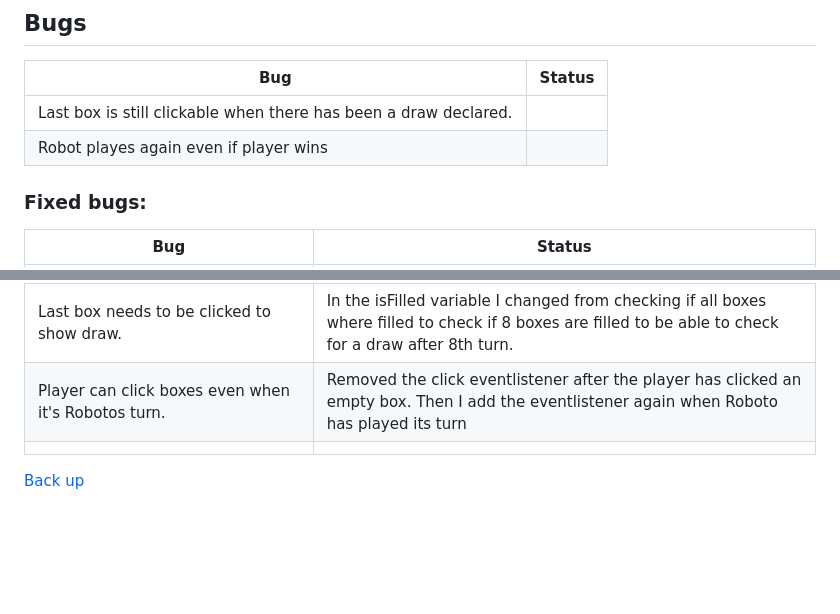
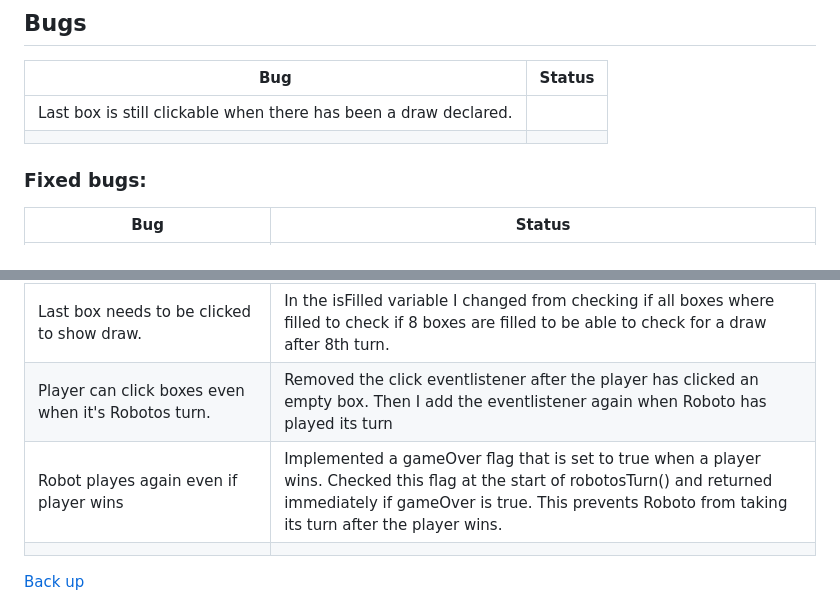
Before and after one commit to SandraBergstrom/PP2, a Markdown page: README.md, 2 parts joined by grey strips. Drawn GitHub-style; blank space fills up the shorter version.

Commit message:
update bug report

```diff
--- a/README.md
+++ b/README.md
@@ -139,7 +139,7 @@ All user stories have been tested and approved.
 | **Bug** | **Status** |
 | ----------- | ----------- |
 | Last box is still clickable when there has been a draw declared. | |
-|Robot playes again even if player wins||
+|||
 
 ### Fixed bugs:
 | **Bug** | **Status** |
@@ -152,6 +152,7 @@ All user stories have been tested and approved.
 |Roboto steels turn after a win.|Remove the playAgain() from checkIfWin(). |
 |Last box needs to be clicked to show draw. |In the isFilled variable I changed from checking if all boxes where filled to check if 8 boxes are filled to be able to check for a draw after 8th turn.|
 |Player can click boxes even when it's Robotos turn.|Removed the click eventlistener after the player has clicked an empty box. Then I add the eventlistener again when Roboto has played its turn|
+|Robot playes again even if player wins|Implemented a gameOver flag that is set to true when a player wins. Checked this flag at the start of robotosTurn() and returned immediately if gameOver is true. This prevents Roboto from taking its turn after the player wins.|
 |||
 
 [Back up](#table-of-content)
```
